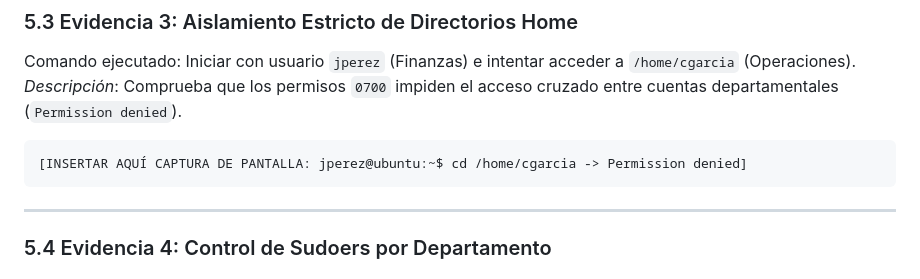
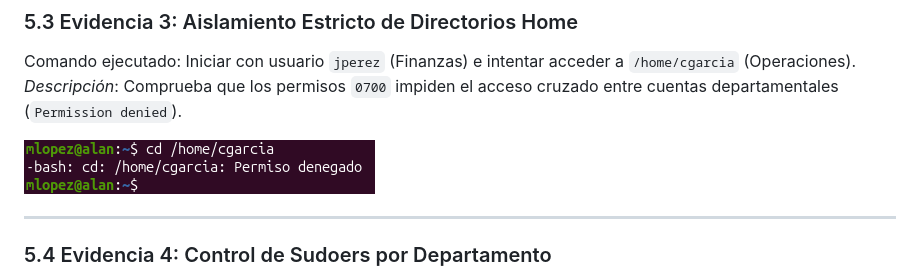
Before and after one commit to Alan-Az/Unidad_3, a Markdown page: Tarea_3.1/docs/manual_tecnico.md, the part around the change. GitHub-like rendering; pictures changed too: Tarea_3.1/docs/Home.png (added).

````diff
--- a/Tarea_3.1/docs/manual_tecnico.md
+++ b/Tarea_3.1/docs/manual_tecnico.md
@@ -365,9 +365,7 @@ Comando ejecutado: `su - cgarcia`
 Comando ejecutado: Iniciar con usuario `jperez` (Finanzas) e intentar acceder a `/home/cgarcia` (Operaciones).
 *Descripción*: Comprueba que los permisos `0700` impiden el acceso cruzado entre cuentas departamentales (`Permission denied`).
 
-```text
-[INSERTAR AQUÍ CAPTURA DE PANTALLA: jperez@ubuntu:~$ cd /home/cgarcia -> Permission denied]
-```
+![alt text](Home.png)
 
 ---
 
````
Also changed, not shown: Tarea_3.1/docs/ContraseñaCambio.png (added), Tarea_3.1/docs/altas.png (added), 1 other file.
